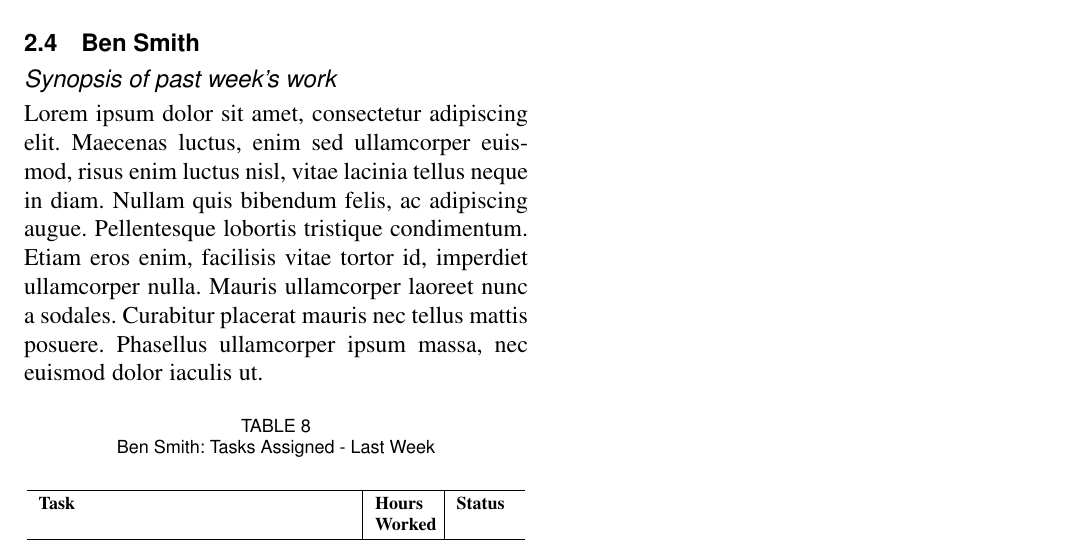
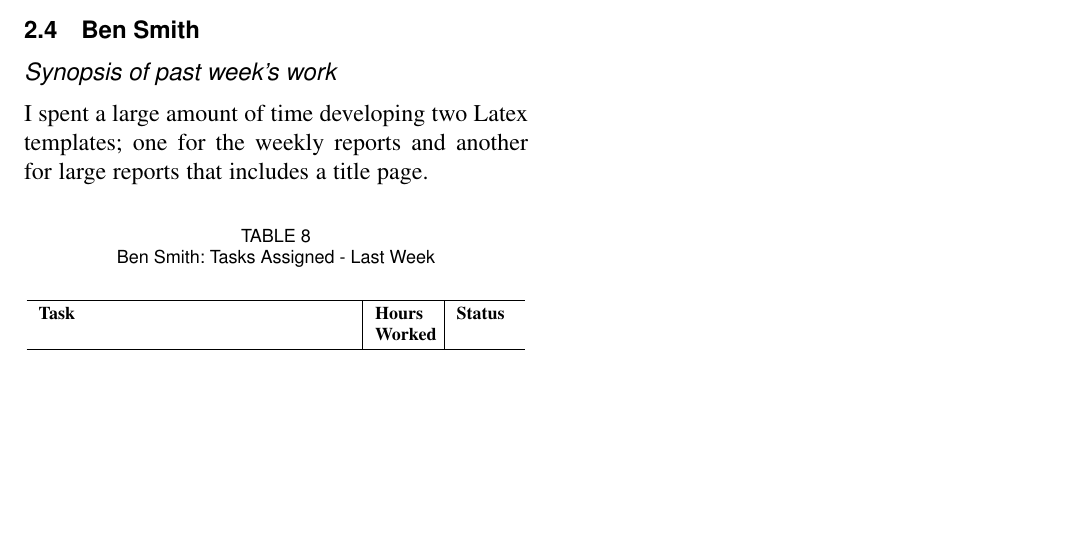
Before and after one commit to DLarribas/Weekly-Reports, a LaTeX paper (Week One/WeekOne.tex): part of page 3 of 3, cut so that both start at the same text, the shorter picture padded with empty space. Compiled offline with pdfLaTeX.

Commit message:
Modification of Ben's selection

```diff
--- a/Week One/WeekOne.tex
+++ b/Week One/WeekOne.tex
@@ -282,8 +282,7 @@
 
 	\subsubsection*{Synopsis of past week's work}
 
-	Lorem ipsum dolor sit amet, consectetur adipiscing elit. Maecenas luctus, enim sed ullamcorper euismod, risus enim luctus nisl, vitae lacinia tellus neque in diam. Nullam quis bibendum felis, ac adipiscing augue. Pellentesque lobortis tristique condimentum. Etiam eros enim, facilisis vitae tortor id, imperdiet ullamcorper nulla. Mauris ullamcorper laoreet nunc a sodales. Curabitur placerat mauris nec tellus mattis posuere. Phasellus ullamcorper ipsum massa, nec euismod dolor iaculis ut.
-
+	I spent a large amount of time developing two Latex templates; one for the weekly reports and another for large reports that includes a title page.
 
 	\begin{table}[ht]
 	\renewcommand{\arraystretch}{1.3}
```
Also changed, not shown: Week One/WeekOne.tex (12 more changed lines).
